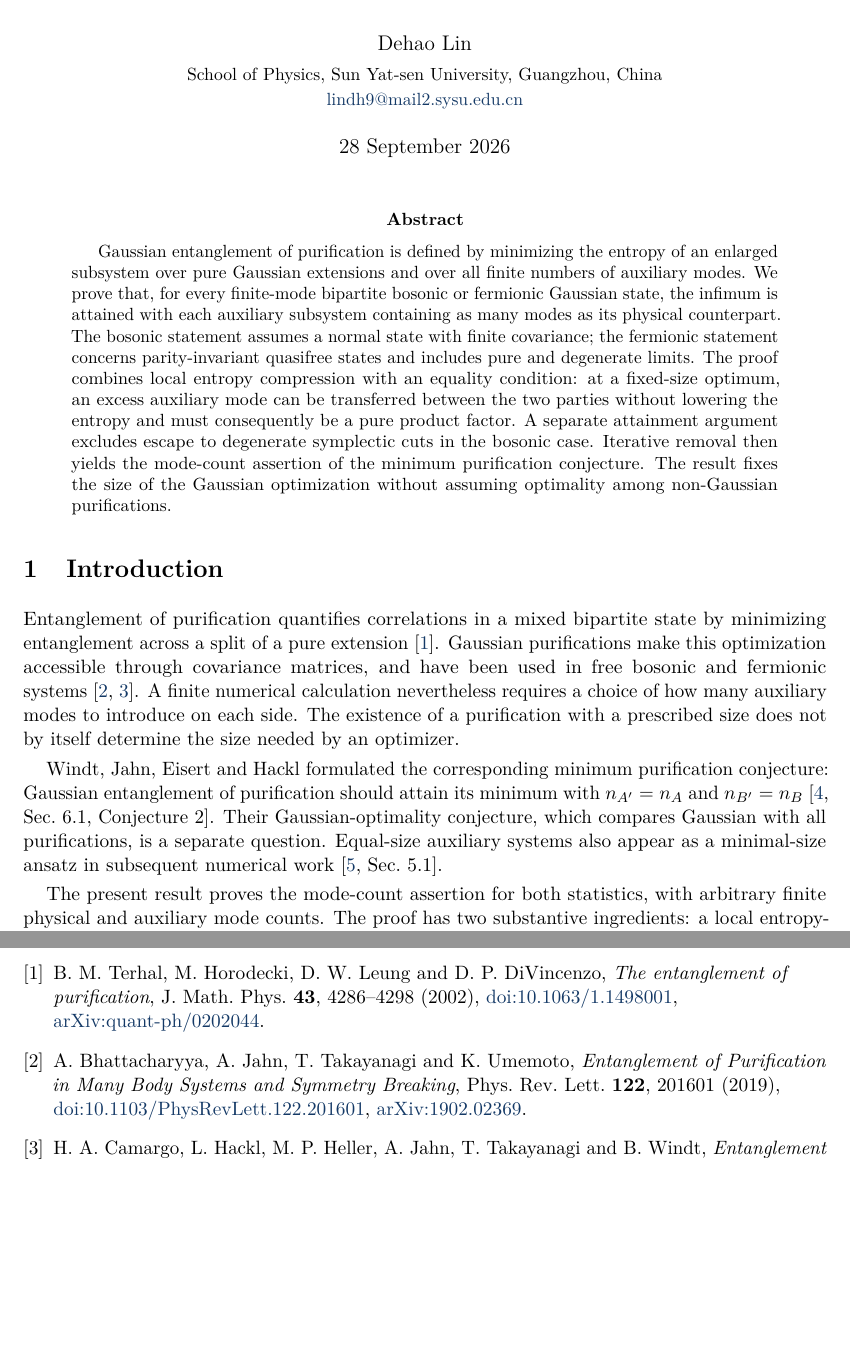
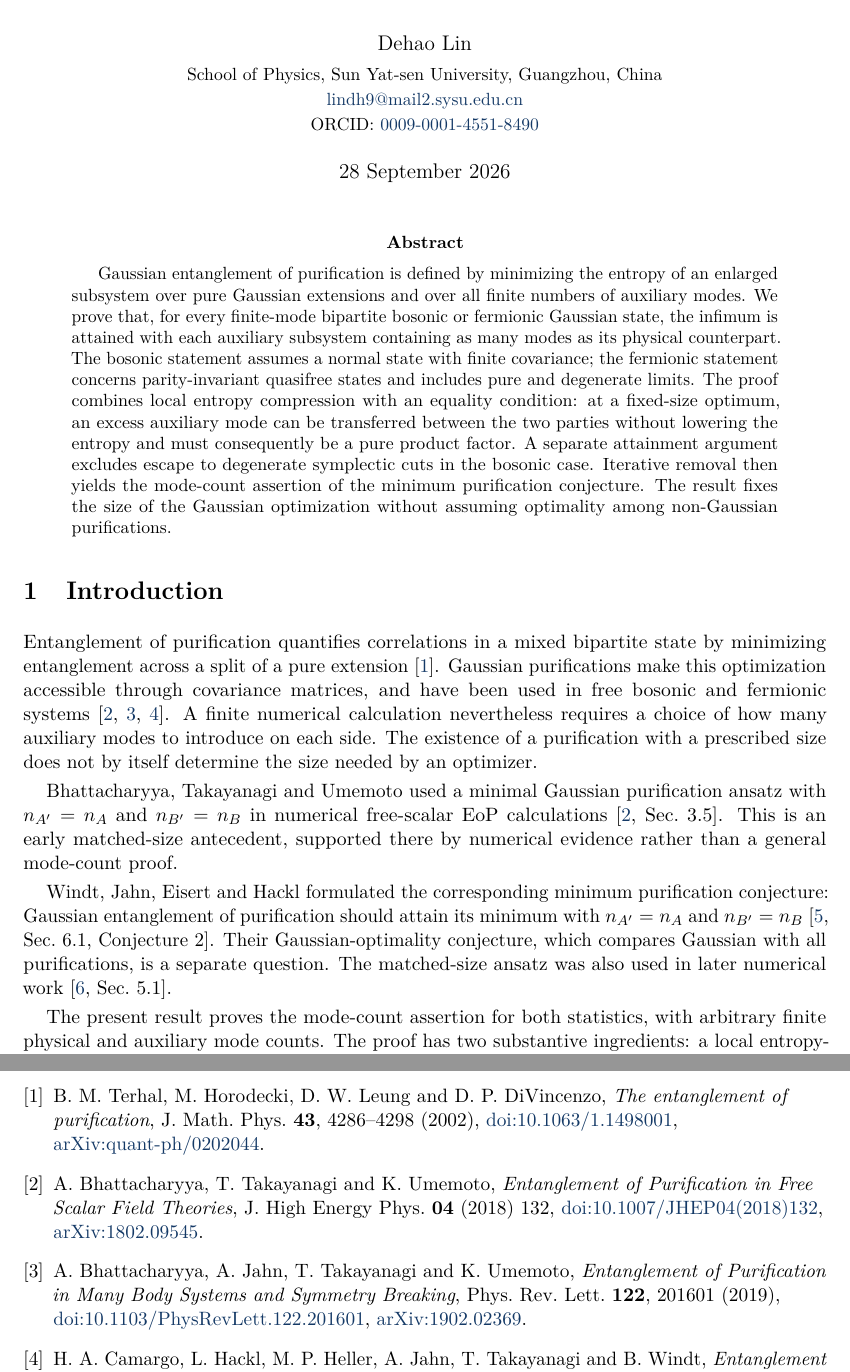
Before and after one commit to LeoLam233/gaussian-minimum-purification, a LaTeX paper (paper/manuscript.tex): two parts of pages 1 and 11 of 11, joined at a grey line, cut so that both start at the same text, the shorter picture padded with empty space. Compiled offline with pdfLaTeX.

Commit message:
Complete Gaussian bibliography and ORCID metadata
Co-authored-by: Codex <noreply@openai.com>

```diff
--- a/paper/manuscript.tex
+++ b/paper/manuscript.tex
@@ -39,7 +39,8 @@
 \title{\bfseries A Mode Bound for Gaussian\\Entanglement of Purification}
 \author{Dehao Lin\\[3pt]
 \small School of Physics, Sun Yat-sen University, Guangzhou, China\\
-\small\href{mailto:lindh9@mail2.sysu.edu.cn}{lindh9@mail2.sysu.edu.cn}}
+\small\href{mailto:lindh9@mail2.sysu.edu.cn}{lindh9@mail2.sysu.edu.cn}\\
+\small ORCID: \href{https://orcid.org/0009-0001-4551-8490}{0009-0001-4551-8490}}
 \date{28 September 2026}
 
 \begin{document}
@@ -49,9 +50,11 @@ Gaussian entanglement of purification is defined by minimizing the entropy of an
 \end{abstract}
 
 \section{Introduction}
-Entanglement of purification quantifies correlations in a mixed bipartite state by minimizing entanglement across a split of a pure extension~\cite{Terhal2002}. Gaussian purifications make this optimization accessible through covariance matrices, and have been used in free bosonic and fermionic systems~\cite{Bhattacharyya2019,Camargo2021}. A finite numerical calculation nevertheless requires a choice of how many auxiliary modes to introduce on each side. The existence of a purification with a prescribed size does not by itself determine the size needed by an optimizer.
+Entanglement of purification quantifies correlations in a mixed bipartite state by minimizing entanglement across a split of a pure extension~\cite{Terhal2002}. Gaussian purifications make this optimization accessible through covariance matrices, and have been used in free bosonic and fermionic systems~\cite{Bhattacharyya2018,Bhattacharyya2019,Camargo2021}. A finite numerical calculation nevertheless requires a choice of how many auxiliary modes to introduce on each side. The existence of a purification with a prescribed size does not by itself determine the size needed by an optimizer.
 
-Windt, Jahn, Eisert and Hackl formulated the corresponding minimum purification conjecture: Gaussian entanglement of purification should attain its minimum with $n_{A'}=n_A$ and $n_{B'}=n_B$~\cite[Sec.~6.1, Conjecture~2]{Windt2021}. Their Gaussian-optimality conjecture, which compares Gaussian with all purifications, is a separate question. Equal-size auxiliary systems also appear as a minimal-size ansatz in subsequent numerical work~\cite[Sec.~5.1]{Chen2025}.
+Bhattacharyya, Takayanagi and Umemoto used a minimal Gaussian purification ansatz with $n_{A'}=n_A$ and $n_{B'}=n_B$ in numerical free-scalar EoP calculations~\cite[Sec.~3.5]{Bhattacharyya2018}. This is an early matched-size antecedent, supported there by numerical evidence rather than a general mode-count proof.
+
+Windt, Jahn, Eisert and Hackl formulated the corresponding minimum purification conjecture: Gaussian entanglement of purification should attain its minimum with $n_{A'}=n_A$ and $n_{B'}=n_B$~\cite[Sec.~6.1, Conjecture~2]{Windt2021}. Their Gaussian-optimality conjecture, which compares Gaussian with all purifications, is a separate question. The matched-size ansatz was also used in later numerical work~\cite[Sec.~5.1]{Chen2025}.
 
 The present result proves the mode-count assertion for both statistics, with arbitrary finite physical and auxiliary mode counts. The proof has two substantive ingredients: a local entropy-compression lemma whose equality case forces a pure factor, and existence of an optimum at each fixed auxiliary total. The first reduces to Hermitian eigenvalue interlacing after choosing a complex line inside the auxiliary space. The second uses compactness for fermions and an entropy divergence at symplectic degeneracy for bosons. Together they turn a local redistribution of modes into a reduction of the total number of modes.
 
@@ -400,6 +403,13 @@ J. Math. Phys. \textbf{43}, 4286--4298 (2002),
 \href{https://doi.org/10.1063/1.1498001}{doi:10.1063/1.1498001},
 \href{https://arxiv.org/abs/quant-ph/0202044}{arXiv:quant-ph/0202044}.
 
+\bibitem{Bhattacharyya2018}
+A.~Bhattacharyya, T.~Takayanagi and K.~Umemoto,
+\emph{Entanglement of Purification in Free Scalar Field Theories},
+J. High Energy Phys. \textbf{04} (2018) 132,
+\href{https://doi.org/10.1007/JHEP04(2018)132}{doi:10.1007/JHEP04(2018)132},
+\href{https://arxiv.org/abs/1802.09545}{arXiv:1802.09545}.
+
 \bibitem{Bhattacharyya2019}
 A.~Bhattacharyya, A.~Jahn, T.~Takayanagi and K.~Umemoto,
 \emph{Entanglement of Purification in Many Body Systems and Symmetry Breaking},
```
Also changed, not shown: AUTHORSHIP.md (+1 -0 lines), paper/README.md, paper/manuscript.pdf, 5 other files.
